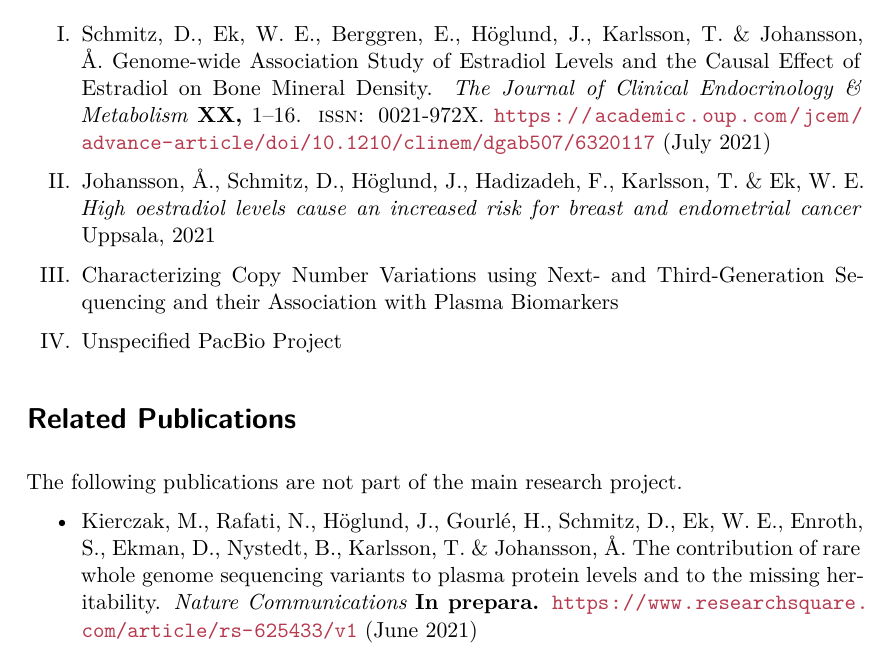
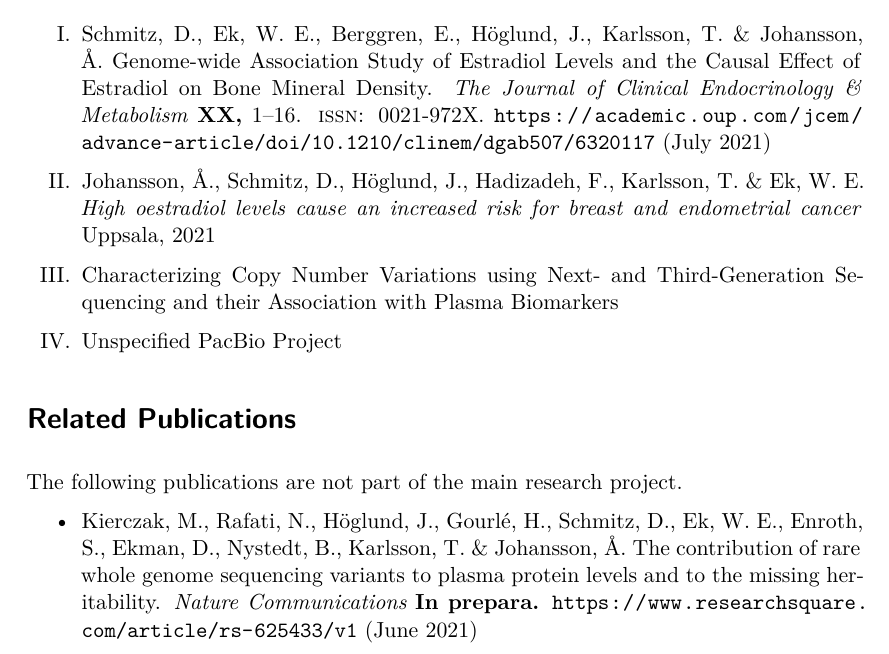
Before and after one commit to Schmytzi/halftime-report, a LaTeX thesis (main.tex): part of page 5 of 32, cut so that both start at the same text. Compiled offline with XeLaTeX.

Commit message:
Turned draft mode back on

```diff
--- a/main.tex
+++ b/main.tex
@@ -1,4 +1,4 @@
-\documentclass[]{scrbook}
+\documentclass[draft]{scrbook}
 
 % PACKAGES
 \usepackage{typearea}
```
